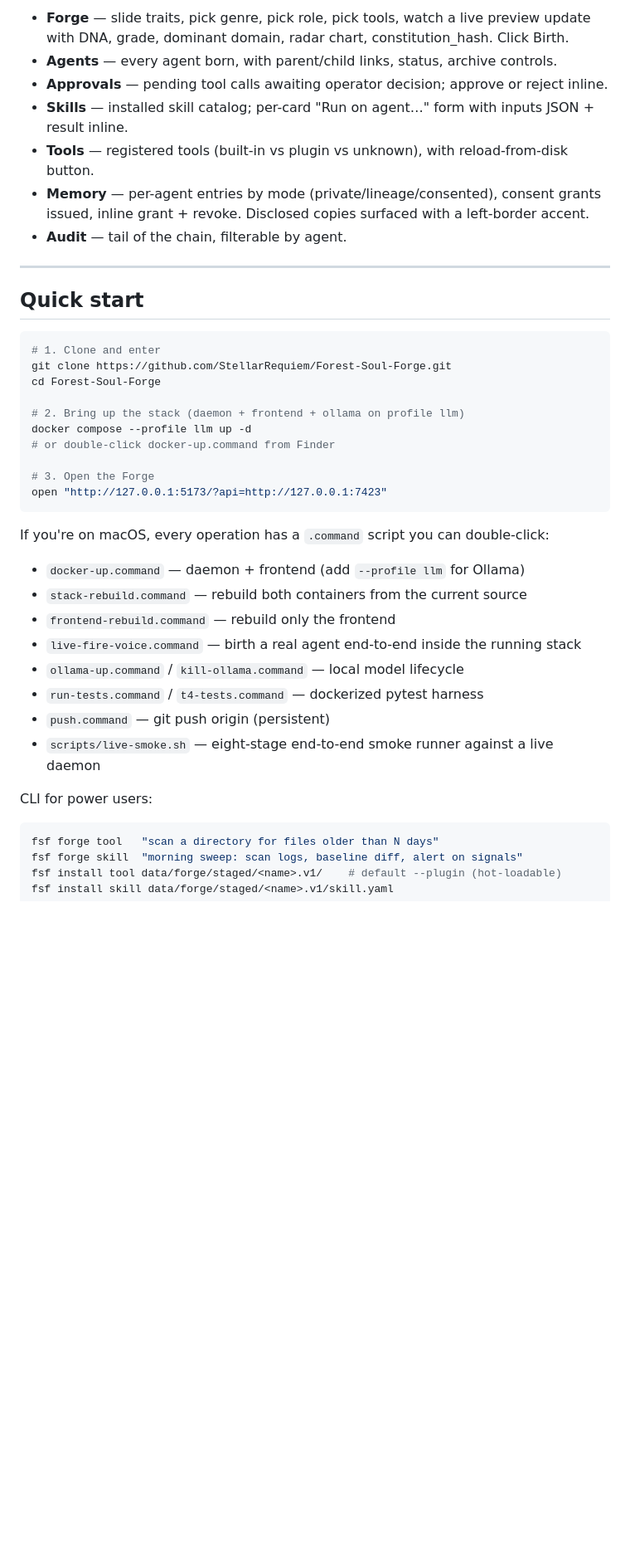
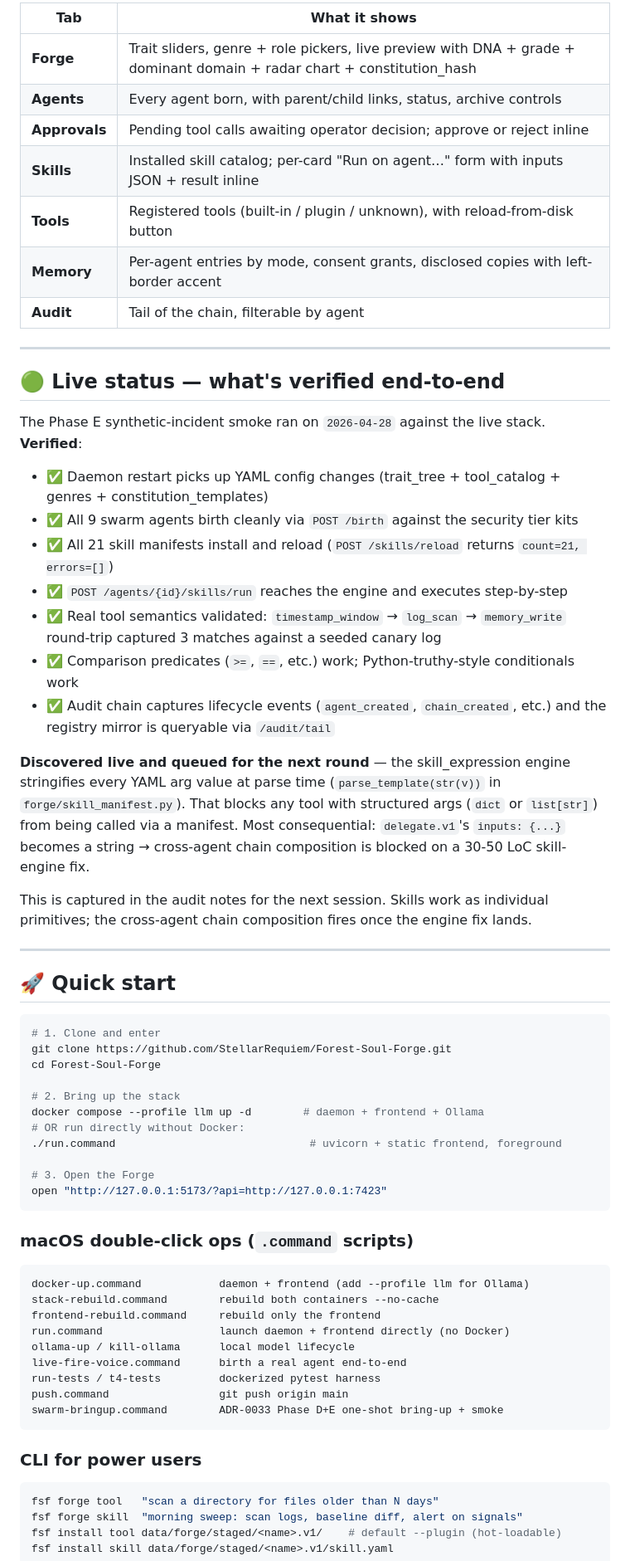
Before and after one commit to StellarRequiem/Forest-Soul-Forge, a Markdown page: README.md, the part around one of its changes. Shown at 83% size. Drawn GitHub-style; blank space fills up the shorter version.

````diff
--- a/README.md
+++ b/README.md
@@ -168,40 +172,65 @@ Vanilla JS on nginx. No build step, no framework lock-in. Seven tabs:
 
-- **Forge** — slide traits, pick genre, pick role, pick tools, watch a live preview update with DNA, grade, dominant domain, radar chart, constitution_hash. Click Birth.
-- **Agents** — every agent born, with parent/child links, status, archive controls.
-- **Approvals** — pending tool calls awaiting operator decision; approve or reject inline.
-- **Skills** — installed skill catalog; per-card "Run on agent…" form with inputs JSON + result inline.
-- **Tools** — registered tools (built-in vs plugin vs unknown), with reload-from-disk button.
-- **Memory** — per-agent entries by mode (private/lineage/consented), consent grants issued, inline grant + revoke. Disclosed copies surfaced with a left-border accent.
-- **Audit** — tail of the chain, filterable by agent.
+| Tab | What it shows |
+|---|---|
+| **Forge** | Trait sliders, genre + role pickers, live preview with DNA + grade + dominant domain + radar chart + constitution_hash |
+| **Agents** | Every agent born, with parent/child links, status, archive controls |
+| **Approvals** | Pending tool calls awaiting operator decision; approve or reject inline |
+| **Skills** | Installed skill catalog; per-card "Run on agent…" form with inputs JSON + result inline |
+| **Tools** | Registered tools (built-in / plugin / unknown), with reload-from-disk button |
+| **Memory** | Per-agent entries by mode, consent grants, disclosed copies with left-border accent |
+| **Audit** | Tail of the chain, filterable by agent |
 
 ---
 
-## Quick start
+## 🟢 Live status — what's verified end-to-end
+
+The Phase E synthetic-incident smoke ran on `2026-04-28` against the live stack. **Verified**:
+
+- ✅ Daemon restart picks up YAML config changes (trait_tree + tool_catalog + genres + constitution_templates)
+- ✅ All 9 swarm agents birth cleanly via `POST /birth` against the security tier kits
+- ✅ All 21 skill manifests install and reload (`POST /skills/reload` returns `count=21, errors=[]`)
+- ✅ `POST /agents/{id}/skills/run` reaches the engine and executes step-by-step
+- ✅ Real tool semantics validated: `timestamp_window` → `log_scan` → `memory_write` round-trip captured 3 matches against a seeded canary log
+- ✅ Comparison predicates (`>=`, `==`, etc.) work; Python-truthy-style conditionals work
+- ✅ Audit chain captures lifecycle events (`agent_created`, `chain_created`, etc.) and the registry mirror is queryable via `/audit/tail`
+
+**Discovered live and queued for the next round** — the skill_expression engine stringifies every YAML arg value at parse time (`parse_template(str(v))` in `forge/skill_manifest.py`). That blocks any tool with structured args (`dict` or `list[str]`) from being called via a manifest. Most consequential: `delegate.v1`'s `inputs: {...}` becomes a string → cross-agent chain composition is blocked on a 30-50 LoC skill-engine fix.
+
+This is captured in the audit notes for the next session. Skills work as individual primitives; the cross-agent chain composition fires once the engine fix lands.
+
+---
+
+## 🚀 Quick start
 
 ```bash
 # 1. Clone and enter
 git clone https://github.com/StellarRequiem/Forest-Soul-Forge.git
 cd Forest-Soul-Forge
 
-# 2. Bring up the stack (daemon + frontend + ollama on profile llm)
-docker compose --profile llm up -d
-# or double-click docker-up.command from Finder
+# 2. Bring up the stack
+docker compose --profile llm up -d        # daemon + frontend + Ollama
+# OR run directly without Docker:
+./run.command                              # uvicorn + static frontend, foreground
 
 # 3. Open the Forge
 open "http://127.0.0.1:5173/?api=http://127.0.0.1:7423"
 ```
 
-If you're on macOS, every operation has a `.command` script you can double-click:
-- `docker-up.command` — daemon + frontend (add `--profile llm` for Ollama)
-- `stack-rebuild.command` — rebuild both containers from the current source
-- `frontend-rebuild.command` — rebuild only the frontend
-- `live-fire-voice.command` — birth a real agent end-to-end inside the running stack
-- `ollama-up.command` / `kill-ollama.command` — local model lifecycle
-- `run-tests.command` / `t4-tests.command` — dockerized pytest harness
-- `push.command` — git push origin (persistent)
-- `scripts/live-smoke.sh` — eight-stage end-to-end smoke runner against a live daemon
+### macOS double-click ops (`.command` scripts)
 
-CLI for power users:
+```
+docker-up.command            daemon + frontend (add --profile llm for Ollama)
+stack-rebuild.command        rebuild both containers --no-cache
+frontend-rebuild.command     rebuild only the frontend
+run.command                  launch daemon + frontend directly (no Docker)
+ollama-up / kill-ollama      local model lifecycle
+live-fire-voice.command      birth a real agent end-to-end
+run-tests / t4-tests         dockerized pytest harness
+push.command                 git push origin main
+swarm-bringup.command        ADR-0033 Phase D+E one-shot bring-up + smoke
+```
+
+### CLI for power users
 
 ```bash
 fsf forge tool   "scan a directory for files older than N days"
````
Also changed, not shown: other parts of README.md (+233 -207 lines).
